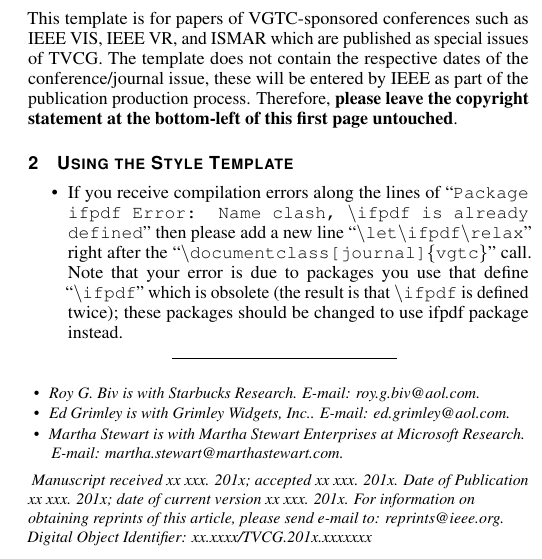
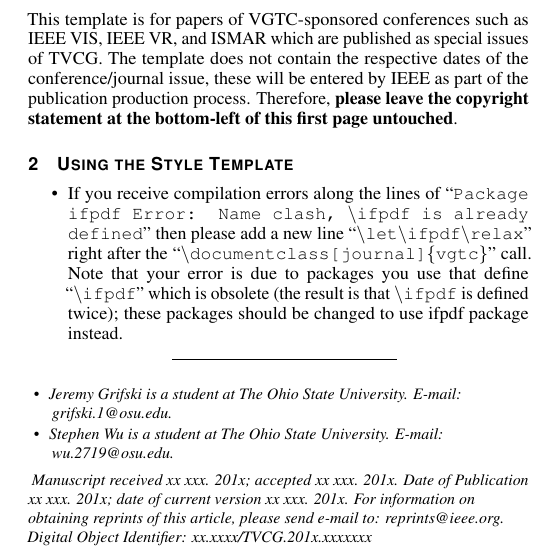
Before and after one commit to jrg94/JuxtaMIDI, a LaTeX document (proposal/proposal.tex): part of one column of page 1 of 4, cut so that both start at the same text. Compiled offline with pdfLaTeX.

Commit message:
Updated author information.

```diff
--- a/proposal/proposal.tex
+++ b/proposal/proposal.tex
@@ -80,16 +80,13 @@
 %% This is how authors are specified in the journal style
 
 %% indicate IEEE Member or Student Member in form indicated below
-\author{Roy G. Biv, Ed Grimley, \textit{Member, IEEE}, and Martha Stewart}
+\author{Jeremy Grifski and Stephen Wu}
 \authorfooter{
 %% insert punctuation at end of each item
 \item
- Roy G. Biv is with Starbucks Research. E-mail: roy.g.biv@aol.com.
+ Jeremy Grifski is a student at The Ohio State University. E-mail: grifski.1@osu.edu.
 \item
- Ed Grimley is with Grimley Widgets, Inc.. E-mail: ed.grimley@aol.com.
-\item
- Martha Stewart is with Martha Stewart Enterprises at Microsoft
- Research. E-mail: martha.stewart@marthastewart.com.
+ Stephen Wu is a student at The Ohio State University. E-mail: wu.2719@osu.edu.
 }
 
 %other entries to be set up for journal
```
